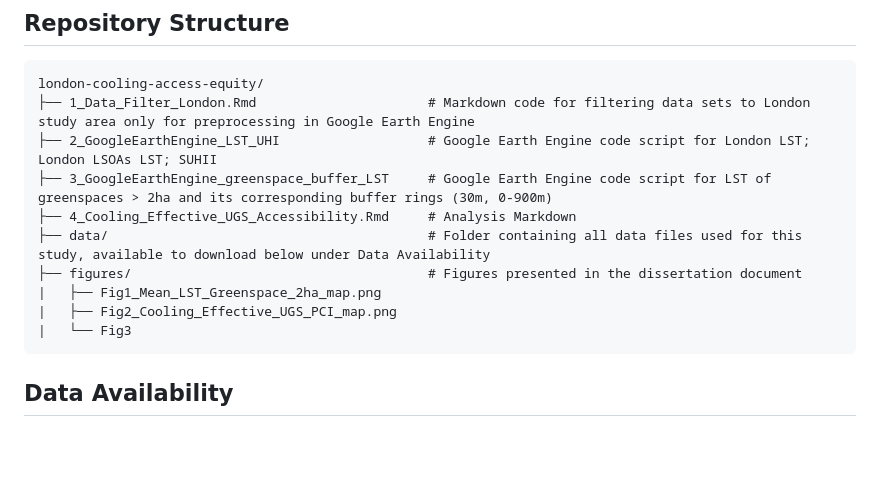
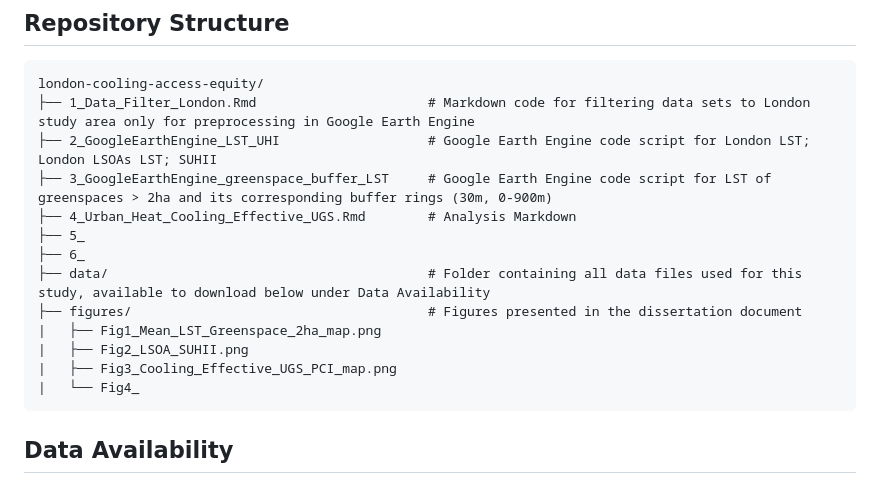
Before and after one commit to christychoicc/london-cooling-access-equity, a Markdown page: README.md, the part around the change. Drawn GitHub-style; blank space fills up the shorter version.

Commit message:
update structure

````diff
--- a/README.md
+++ b/README.md
@@ -28,12 +28,15 @@ london-cooling-access-equity/
 ├── 1_Data_Filter_London.Rmd                      # Markdown code for filtering data sets to London study area only for preprocessing in Google Earth Engine
 ├── 2_GoogleEarthEngine_LST_UHI                   # Google Earth Engine code script for London LST; London LSOAs LST; SUHII
 ├── 3_GoogleEarthEngine_greenspace_buffer_LST     # Google Earth Engine code script for LST of greenspaces > 2ha and its corresponding buffer rings (30m, 0-900m)
-├── 4_Cooling_Effective_UGS_Accessibility.Rmd     # Analysis Markdown
+├── 4_Urban_Heat_Cooling_Effective_UGS.Rmd        # Analysis Markdown
+├── 5_
+├── 6_
 ├── data/                                         # Folder containing all data files used for this study, available to download below under Data Availability
 ├── figures/                                      # Figures presented in the dissertation document
 |   ├── Fig1_Mean_LST_Greenspace_2ha_map.png
-|   ├── Fig2_Cooling_Effective_UGS_PCI_map.png
-|   └── Fig3
+|   ├── Fig2_LSOA_SUHII.png
+|   ├── Fig3_Cooling_Effective_UGS_PCI_map.png
+|   └── Fig4_
 ```
 
 ## Data Availability
````
